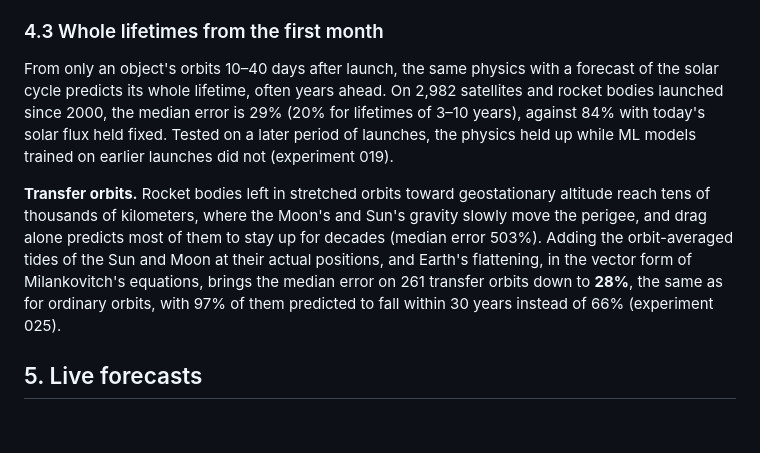
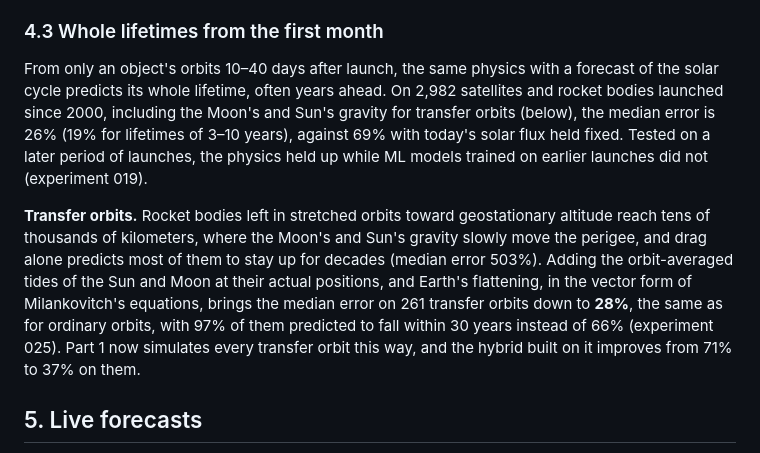
Before and after one commit to yatharthjag2008/Satellite_Reentry_Prediction, a Markdown page: docs/writeup.md, the part around the change. Rendered like a GitHub page; blank space fills up the shorter version.

```diff
--- a/docs/writeup.md
+++ b/docs/writeup.md
@@ -81,9 +81,9 @@ With fresh orbits and the drag measured over only the last eight days, which cap
 
 ### 4.3 Whole lifetimes from the first month
 
-From only an object's orbits 10–40 days after launch, the same physics with a forecast of the solar cycle predicts its whole lifetime, often years ahead. On 2,982 satellites and rocket bodies launched since 2000, the median error is 29% (20% for lifetimes of 3–10 years), against 84% with today's solar flux held fixed. Tested on a later period of launches, the physics held up while ML models trained on earlier launches did not (experiment 019).
+From only an object's orbits 10–40 days after launch, the same physics with a forecast of the solar cycle predicts its whole lifetime, often years ahead. On 2,982 satellites and rocket bodies launched since 2000, including the Moon's and Sun's gravity for transfer orbits (below), the median error is 26% (19% for lifetimes of 3–10 years), against 69% with today's solar flux held fixed. Tested on a later period of launches, the physics held up while ML models trained on earlier launches did not (experiment 019).
 
-**Transfer orbits.** Rocket bodies left in stretched orbits toward geostationary altitude reach tens of thousands of kilometers, where the Moon's and Sun's gravity slowly move the perigee, and drag alone predicts most of them to stay up for decades (median error 503%). Adding the orbit-averaged tides of the Sun and Moon at their actual positions, and Earth's flattening, in the vector form of Milankovitch's equations, brings the median error on 261 transfer orbits down to **28%**, the same as for ordinary orbits, with 97% of them predicted to fall within 30 years instead of 66% (experiment 025).
+**Transfer orbits.** Rocket bodies left in stretched orbits toward geostationary altitude reach tens of thousands of kilometers, where the Moon's and Sun's gravity slowly move the perigee, and drag alone predicts most of them to stay up for decades (median error 503%). Adding the orbit-averaged tides of the Sun and Moon at their actual positions, and Earth's flattening, in the vector form of Milankovitch's equations, brings the median error on 261 transfer orbits down to **28%**, the same as for ordinary orbits, with 97% of them predicted to fall within 30 years instead of 66% (experiment 025). Part 1 now simulates every transfer orbit this way, and the hybrid built on it improves from 71% to 37% on them.
 
 ## 5. Live forecasts
 
```
Also changed, not shown: EXPERIMENTS.md (+3 -1 lines), README.md (+9 -8 lines), results/lifetime_predicted_vs_actual.png, 6 other files.
